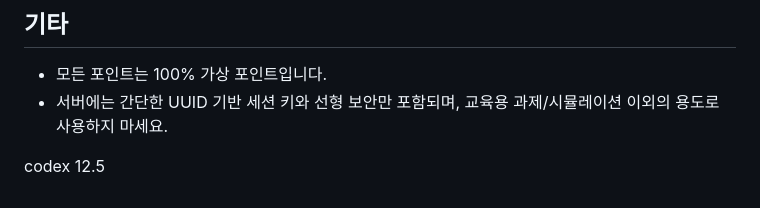
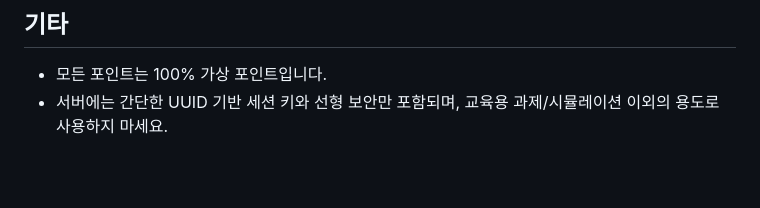
Before and after one commit to Min-08/bet, a Markdown page: README.md, the part around the change. Rendered like a GitHub page; blank space fills up the shorter version.

Commit message:
codex 감지용

```diff
--- a/README.md
+++ b/README.md
@@ -102,5 +102,3 @@ run_server.bat
 
 - 모든 포인트는 100% 가상 포인트입니다.
 - 서버에는 간단한 UUID 기반 세션 키와 선형 보안만 포함되며, 교육용 과제/시뮬레이션 이외의 용도로 사용하지 마세요.
-
-codex 12.5
```
